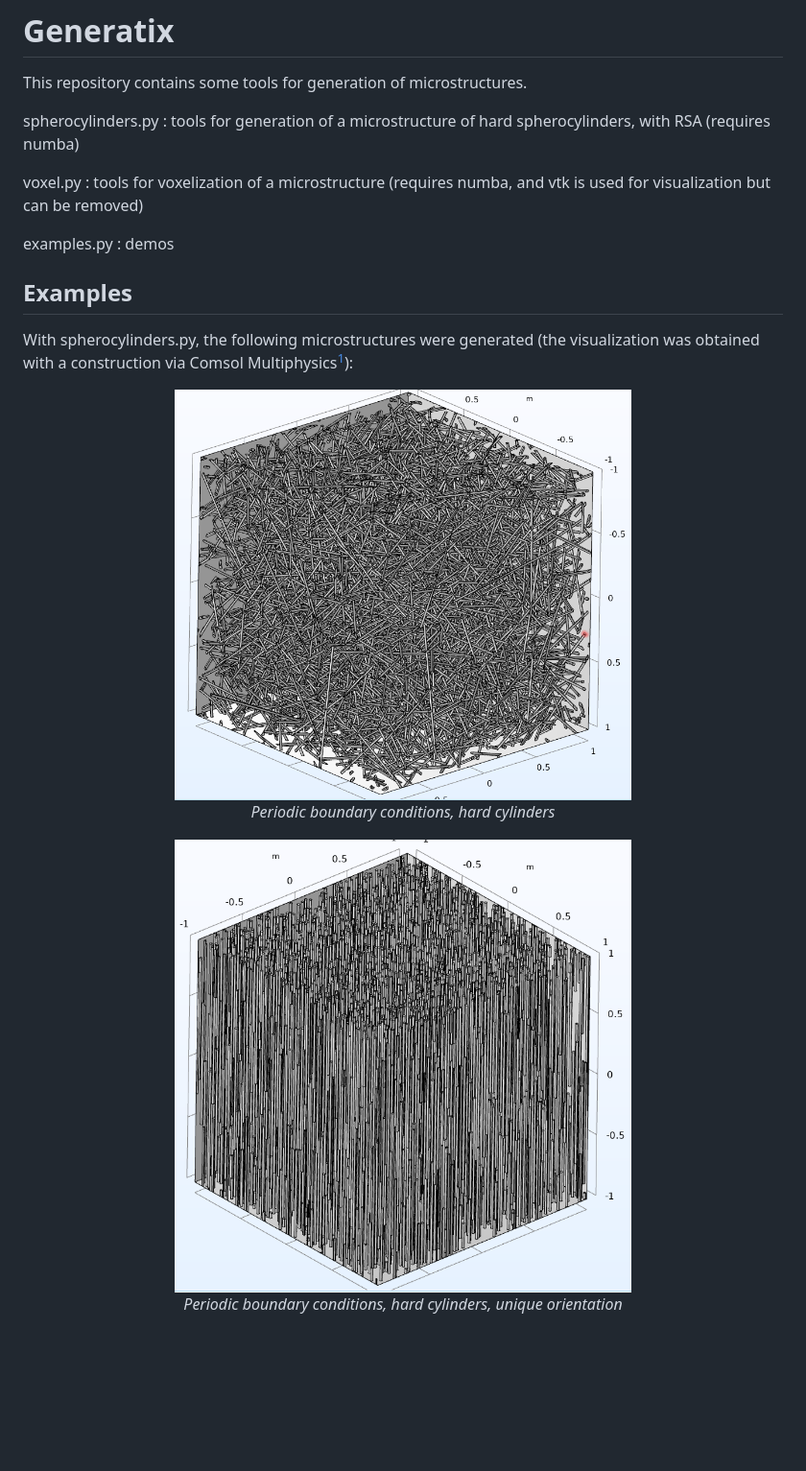
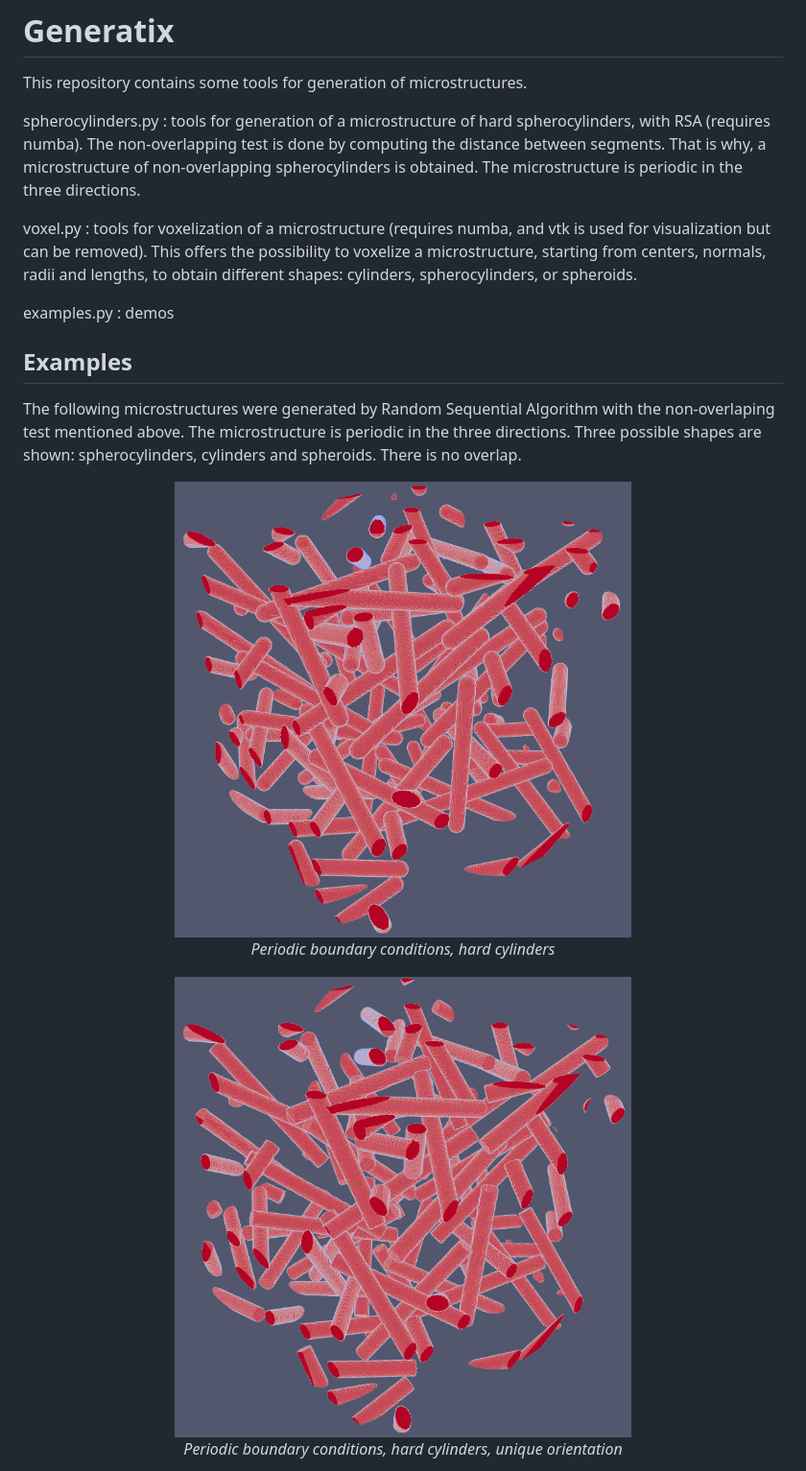
Before and after one commit to Antoine2022/Generatix, a Markdown page: README.md, the part around the change printed below. Shown: that part at 96% size. GitHub-like rendering; pictures changed too: images/cylinders.png (added), images/spherocylinders.png (added); blank space fills up the shorter version.

```diff
--- a/README.md
+++ b/README.md
@@ -2,23 +2,29 @@
 
 This repository contains some tools for generation of microstructures.
 
-spherocylinders.py : tools for generation of a microstructure of hard spherocylinders, with RSA (requires numba)
+spherocylinders.py : tools for generation of a microstructure of hard spherocylinders, with RSA (requires numba). The non-overlapping test is
+done by computing the distance between segments. That is why, a microstructure of non-overlapping spherocylinders is obtained.
+The microstructure is periodic in the three directions.
 
-voxel.py : tools for voxelization of a microstructure (requires numba, and vtk is used for visualization but can be removed)
+voxel.py : tools for voxelization of a microstructure (requires numba, and vtk is used for visualization but can be removed). This offers
+the possibility to voxelize a microstructure, starting from centers, normals, radii and lengths, to obtain different shapes: cylinders, spherocylinders,
+or spheroids.
 
 examples.py : demos
 
 ## Examples
 
-With spherocylinders.py, the following microstructures were generated (the visualization was obtained with a construction via Comsol Multiphysics[^1]):
+The following microstructures were generated by Random Sequential Algorithm with the non-overlaping test mentioned above.
+The microstructure is periodic in the three directions. Three possible shapes are shown: spherocylinders, cylinders and spheroids.
+There is no overlap.
 
 <p align="center">
-  <img src="images/cellule_dense.PNG" width="60%" /><br>
+  <img src="images/spherocylinders.png" width="60%" /><br>
   <em>Periodic boundary conditions, hard cylinders</em>
 </p>
 
 <p align="center">
-  <img src="images/cellule_orient.PNG" width="60%" /><br>
+  <img src="images/cylinders.png" width="60%" /><br>
   <em>Periodic boundary conditions, hard cylinders, unique orientation</em>
 </p>
 
```
Also changed, not shown: other parts of README.md (+14 -2 lines), images/polydisperse_cyl.png (added), images/polydisperse_orient.png (added), images/spheroids.png (added).
